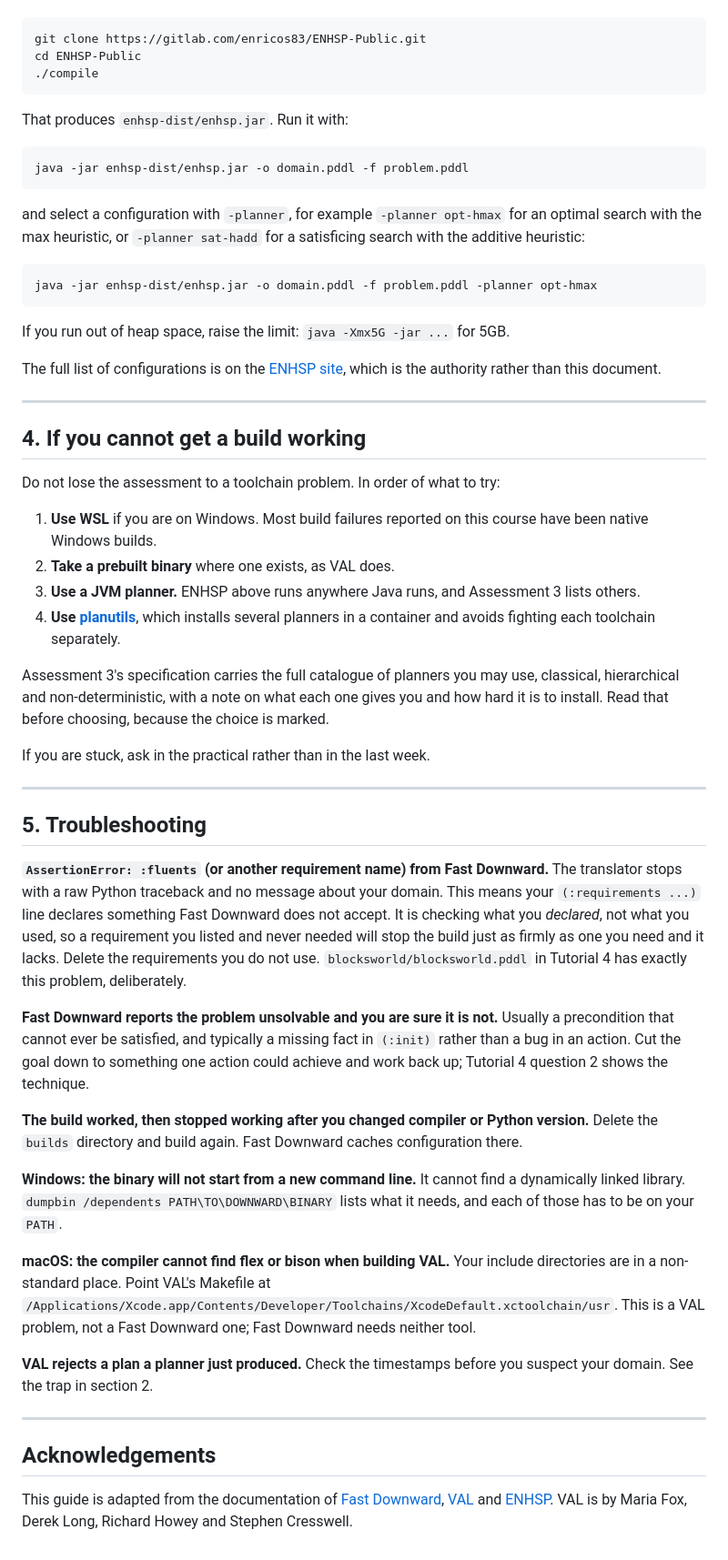
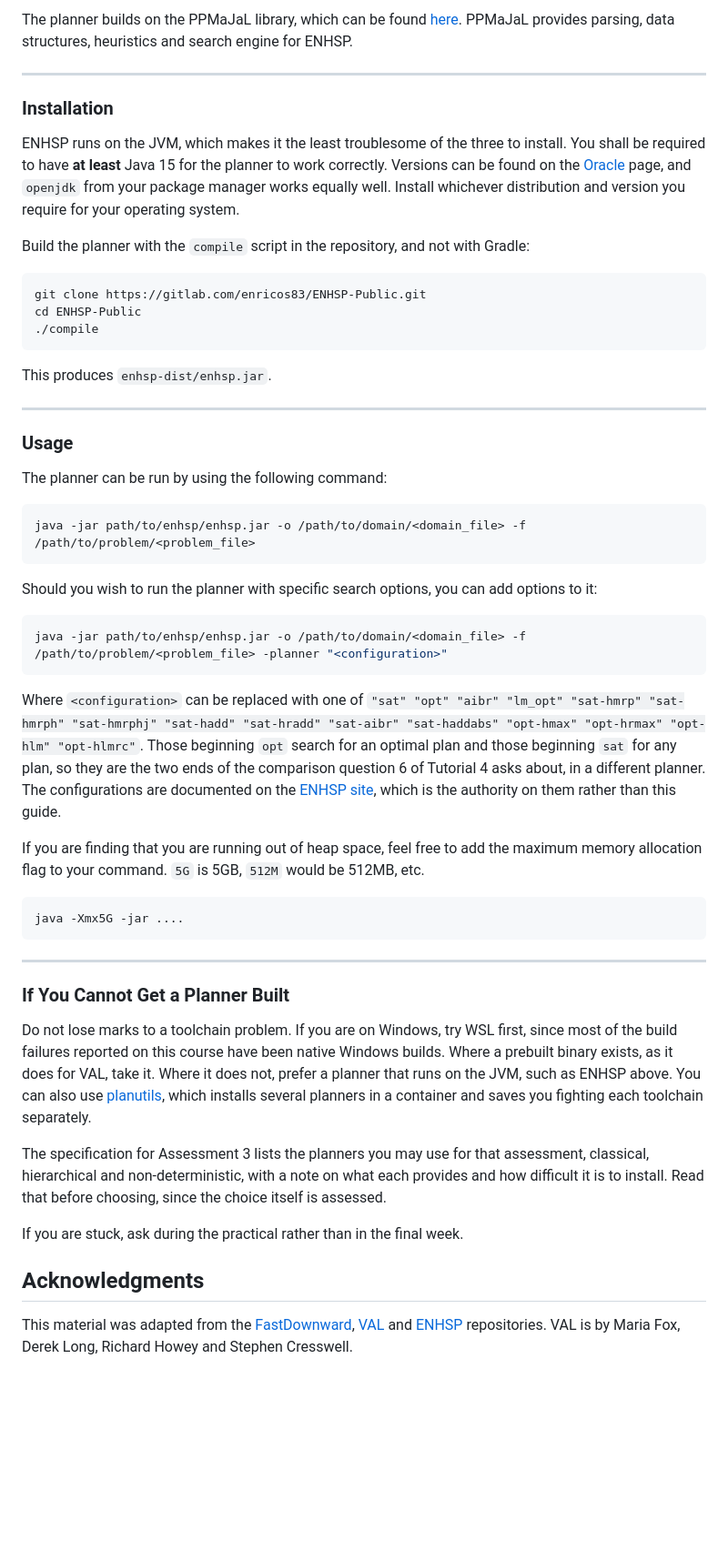
Before and after one commit to abdn-cs502k-symbolic-ai/practicals, a Markdown page: day04/setting-up-a-local-planner.md, the part around one of its changes. Shown at 91% size. Drawn GitHub-style; blank space fills up the shorter version.

Commit message:
Updates to document on setting up planners.

````diff
--- a/day04/setting-up-a-local-planner.md
+++ b/day04/setting-up-a-local-planner.md
@@ -230,75 +279,61 @@ Build it from source with the script in the repository, and note that it is `com
+The planner builds on the PPMaJaL library, which can be found [here](https://gitlab.com/enricos83/PPMAJAL-Expressive-PDDL-Java-Library).
+PPMaJaL provides parsing, data structures, heuristics and search engine for ENHSP.
+
+---
+
+### Installation
+
+ENHSP runs on the JVM, which makes it the least troublesome of the three to install.
+You shall be required to have **at least** Java 15 for the planner to work correctly.
+Versions can be found on the [Oracle](https://www.oracle.com/uk/java/technologies/downloads/) page, and `openjdk` from your package manager works equally well.
+Install whichever distribution and version you require for your operating system.
+
+Build the planner with the `compile` script in the repository, and not with Gradle:
 ```bash
 git clone https://gitlab.com/enricos83/ENHSP-Public.git
 cd ENHSP-Public
 ./compile
 ```
-
-That produces `enhsp-dist/enhsp.jar`. Run it with:
-
-```bash
-java -jar enhsp-dist/enhsp.jar -o domain.pddl -f problem.pddl
-```
-
-and select a configuration with `-planner`, for example `-planner opt-hmax` for an optimal search with the max heuristic, or `-planner sat-hadd` for a satisficing search with the additive heuristic:
-
-```bash
-java -jar enhsp-dist/enhsp.jar -o domain.pddl -f problem.pddl -planner opt-hmax
-```
-
-If you run out of heap space, raise the limit: `java -Xmx5G -jar ...` for 5GB.
-
-The full list of configurations is on the [ENHSP site](https://sites.google.com/view/enhsp/), which is the authority rather than this document.
+This produces `enhsp-dist/enhsp.jar`.
 
 ---
 
-## 4. If you cannot get a build working
+### Usage
 
-Do not lose the assessment to a toolchain problem.
-In order of what to try:
+The planner can be run by using the following command:
+```bash
+java -jar path/to/enhsp/enhsp.jar -o /path/to/domain/<domain_file> -f /path/to/problem/<problem_file>
+```
+Should you wish to run the planner with specific search options, you can add options to it:
+```bash
+java -jar path/to/enhsp/enhsp.jar -o /path/to/domain/<domain_file> -f /path/to/problem/<problem_file> -planner "<configuration>"
+```
+Where `<configuration>` can be replaced with one of `"sat" "opt" "aibr" "lm_opt" "sat-hmrp" "sat-hmrph" "sat-hmrphj" "sat-hadd" "sat-hradd" "sat-aibr" "sat-haddabs" "opt-hmax" "opt-hrmax" "opt-hlm" "opt-hlmrc"`.
+Those beginning `opt` search for an optimal plan and those beginning `sat` for any plan, so they are the two ends of the comparison question 6 of Tutorial 4 asks about, in a different planner.
+The configurations are documented on the [ENHSP site](https://sites.google.com/view/enhsp/), which is the authority on them rather than this guide.
 
-1. **Use WSL** if you are on Windows. Most build failures reported on this course have been native Windows builds.
-2. **Take a prebuilt binary** where one exists, as VAL does.
-3. **Use a JVM planner.** ENHSP above runs anywhere Java runs, and Assessment 3 lists others.
-4. **Use [planutils](https://github.com/AI-Planning/planutils)**, which installs several planners in a container and avoids fighting each toolchain separately.
-
-Assessment 3's specification carries the full catalogue of planners you may use, classical, hierarchical and non-deterministic, with a note on what each one gives you and how hard it is to install.
-Read that before choosing, because the choice is marked.
-
-If you are stuck, ask in the practical rather than in the last week.
+If you are finding that you are running out of heap space, feel free to add the maximum memory allocation flag to your command.
+`5G` is 5GB, `512M` would be 512MB, etc.
+```bash
+java -Xmx5G -jar ....
+```
 
 ---
 
-## 5. Troubleshooting
+### If You Cannot Get a Planner Built
 
-**`AssertionError: :fluents` (or another requirement name) from Fast Downward.**
-The translator stops with a raw Python traceback and no message about your domain.
-This means your `(:requirements ...)` line declares something Fast Downward does not accept.
-It is checking what you *declared*, not what you used, so a requirement you listed and never needed will stop the build just as firmly as one you need and it lacks.
-Delete the requirements you do not use.
-`blocksworld/blocksworld.pddl` in Tutorial 4 has exactly this problem, deliberately.
+Do not lose marks to a toolchain problem.
+If you are on Windows, try WSL first, since most of the build failures reported on this course have been native Windows builds.
+Where a prebuilt binary exists, as it does for VAL, take it.
+Where it does not, prefer a planner that runs on the JVM, such as ENHSP above.
+You can also use [planutils](https://github.com/AI-Planning/planutils), which installs several planners in a container and saves you fighting each toolchain separately.
 
-**Fast Downward reports the problem unsolvable and you are sure it is not.**
-Usually a precondition that cannot ever be satisfied, and typically a missing fact in `(:init)` rather than a bug in an action.
-Cut the goal down to something one action could achieve and work back up; Tutorial 4 question 2 shows the technique.
+The specification for Assessment 3 lists the planners you may use for that assessment, classical, hierarchical and non-deterministic, with a note on what each provides and how difficult it is to install.
+Read that before choosing, since the choice itself is assessed.
 
-**The build worked, then stopped working after you changed compiler or Python version.**
-Delete the `builds` directory and build again. Fast Downward caches configuration there.
+If you are stuck, ask during the practical rather than in the final week.
 
-**Windows: the binary will not start from a new command line.**
-It cannot find a dynamically linked library.
-`dumpbin /dependents PATH\TO\DOWNWARD\BINARY` lists what it needs, and each of those has to be on your `PATH`.
+## Acknowledgments
 
-**macOS: the compiler cannot find flex or bison when building VAL.**
-Your include directories are in a non-standard place.
-Point VAL's Makefile at `/Applications/Xcode.app/Contents/Developer/Toolchains/XcodeDefault.xctoolchain/usr`.
-This is a VAL problem, not a Fast Downward one; Fast Downward needs neither tool.
-
-**VAL rejects a plan a planner just produced.**
-Check the timestamps before you suspect your domain. See the trap in section 2.
-
----
-
-## Acknowledgements
-
-This guide is adapted from the documentation of [Fast Downward](https://github.com/aibasel/downward), [VAL](https://github.com/KCL-Planning/VAL) and [ENHSP](https://gitlab.com/enricos83/ENHSP-Public).
+This material was adapted from the [FastDownward](https://github.com/aibasel/downward), [VAL](https://github.com/KCL-Planning/VAL) and [ENHSP](https://gitlab.com/enricos83/ENHSP-Public) repositories.
 VAL is by Maria Fox, Derek Long, Richard Howey and Stephen Cresswell.
````
Also changed, not shown: other parts of day04/setting-up-a-local-planner.md (+185 -136 lines).
